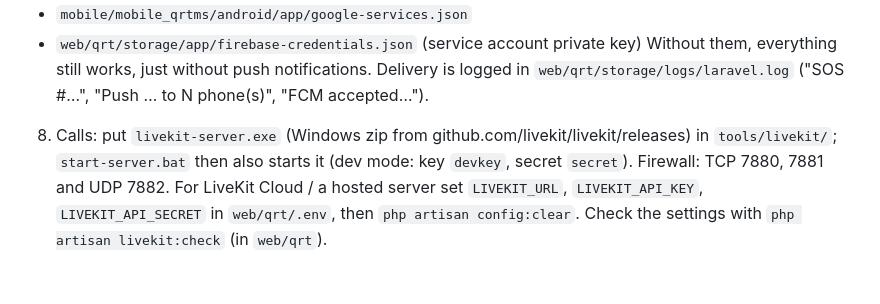
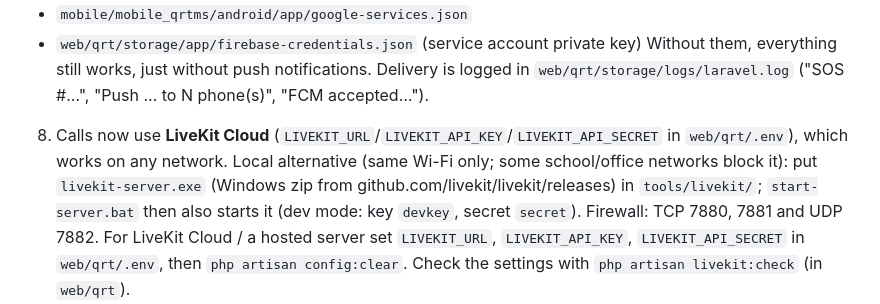
Before and after one commit to adminqrtms/QRTeamTrack, a Markdown page: PROGRESS.md, the part around the change. GitHub-like rendering; blank space fills up the shorter version.

Commit message:
Note that calls use LiveKit Cloud
Co-Authored-By: Claude Opus 5.5 <noreply@anthropic.com>
Claude-Session: https://claude.ai/code/session_01HZGa7WzKyidPYP4kLjKPi2

```diff
--- a/PROGRESS.md
+++ b/PROGRESS.md
@@ -43,7 +43,9 @@ Every time (Windows, double-click in the project folder):
    - `web/qrt/storage/app/firebase-credentials.json` (service account private key)
    Without them, everything still works, just without push notifications.
    Delivery is logged in `web/qrt/storage/logs/laravel.log` ("SOS #…", "Push … to N phone(s)", "FCM accepted…").
-8. Calls: put `livekit-server.exe` (Windows zip from github.com/livekit/livekit/releases) in
+8. Calls now use **LiveKit Cloud** (`LIVEKIT_URL`/`LIVEKIT_API_KEY`/`LIVEKIT_API_SECRET` in `web/qrt/.env`),
+   which works on any network. Local alternative (same Wi-Fi only; some school/office networks block it):
+   put `livekit-server.exe` (Windows zip from github.com/livekit/livekit/releases) in
    `tools/livekit/`; `start-server.bat` then also starts it (dev mode: key `devkey`, secret `secret`).
    Firewall: TCP 7880, 7881 and UDP 7882. For LiveKit Cloud / a hosted server set `LIVEKIT_URL`,
    `LIVEKIT_API_KEY`, `LIVEKIT_API_SECRET` in `web/qrt/.env`, then `php artisan config:clear`.
```
